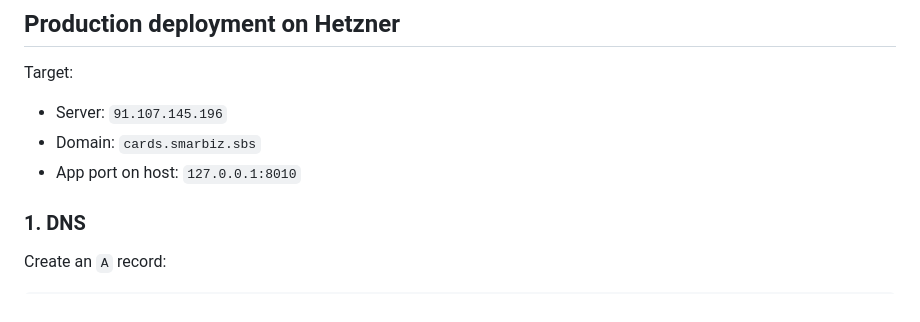
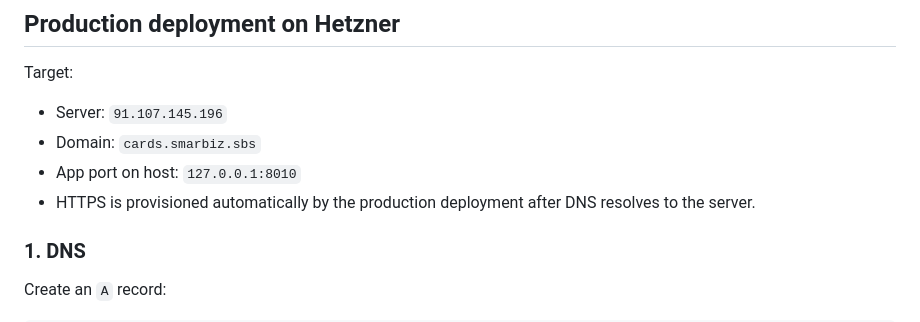
Before and after one commit to hsdarestani/apluscard, a Markdown page: README.md, the part around the change. GitHub-like rendering.

Commit message:
Retry production HTTPS after DNS update

```diff
--- a/README.md
+++ b/README.md
@@ -55,6 +55,7 @@ Target:
 - Server: `91.107.145.196`
 - Domain: `cards.smarbiz.sbs`
 - App port on host: `127.0.0.1:8010`
+- HTTPS is provisioned automatically by the production deployment after DNS resolves to the server.
 
 ### 1. DNS
 
```
